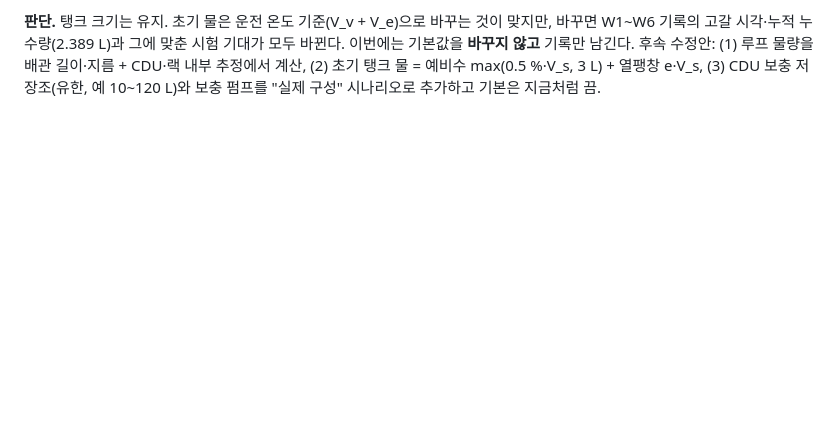
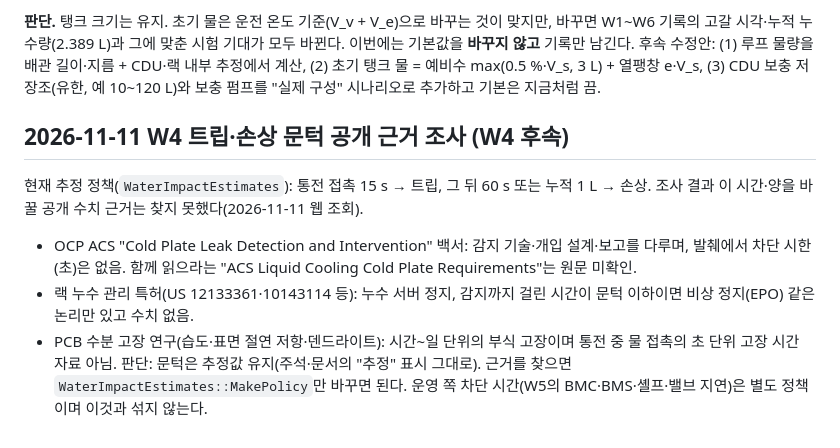
Before and after one commit to dongkimyeon/VRG_TermProj, a Markdown page: docs/기록/08_냉각수_누수.md, the part around the change. Rendered like a GitHub page; blank space fills up the shorter version.

Commit message:
docs(water): W4 트립·손상 문턱 공개 근거 조사 - 초 단위 근거 없음, 추정 유지

```diff
--- a/docs/기록/08_냉각수_누수.md
+++ b/docs/기록/08_냉각수_누수.md
@@ -360,3 +360,12 @@ L4·완료 조건 대조에서 "응답이 테스트에서만 호출됨"을 찾
 
 **판단.** 탱크 크기는 유지. 초기 물은 운전 온도 기준(V_v + V_e)으로 바꾸는 것이 맞지만, 바꾸면 W1~W6 기록의 고갈 시각·누적 누수량(2.389 L)과 그에 맞춘 시험 기대가 모두 바뀐다. 이번에는 기본값을 **바꾸지 않고** 기록만 남긴다.
 후속 수정안: (1) 루프 물량을 배관 길이·지름 + CDU·랙 내부 추정에서 계산, (2) 초기 탱크 물 = 예비수 max(0.5 %·V_s, 3 L) + 열팽창 e·V_s, (3) CDU 보충 저장조(유한, 예 10~120 L)와 보충 펌프를 "실제 구성" 시나리오로 추가하고 기본은 지금처럼 끔.
+
+## 2026-11-11 W4 트립·손상 문턱 공개 근거 조사 (W4 후속)
+
+현재 추정 정책(`WaterImpactEstimates`): 통전 접촉 15 s → 트립, 그 뒤 60 s 또는 누적 1 L → 손상.
+조사 결과 이 시간·양을 바꿀 공개 수치 근거는 찾지 못했다(2026-11-11 웹 조회).
+- OCP ACS "Cold Plate Leak Detection and Intervention" 백서: 감지 기술·개입 설계·보고를 다루며, 발췌에서 차단 시한(초)은 없음. 함께 읽으라는 "ACS Liquid Cooling Cold Plate Requirements"는 원문 미확인.
+- 랙 누수 관리 특허(US 12133361·10143114 등): 누수 서버 정지, 감지까지 걸린 시간이 문턱 이하이면 비상 정지(EPO) 같은 논리만 있고 수치 없음.
+- PCB 수분 고장 연구(습도·표면 절연 저항·덴드라이트): 시간~일 단위의 부식 고장이며 통전 중 물 접촉의 초 단위 고장 시간 자료 아님.
+판단: 문턱은 추정값 유지(주석·문서의 "추정" 표시 그대로). 근거를 찾으면 `WaterImpactEstimates::MakePolicy`만 바꾸면 된다. 운영 쪽 차단 시간(W5의 BMC·BMS·셸프·밸브 지연)은 별도 정책이며 이것과 섞지 않는다.
```
Also changed, not shown: 남은작업.md (+2 -1 lines).
